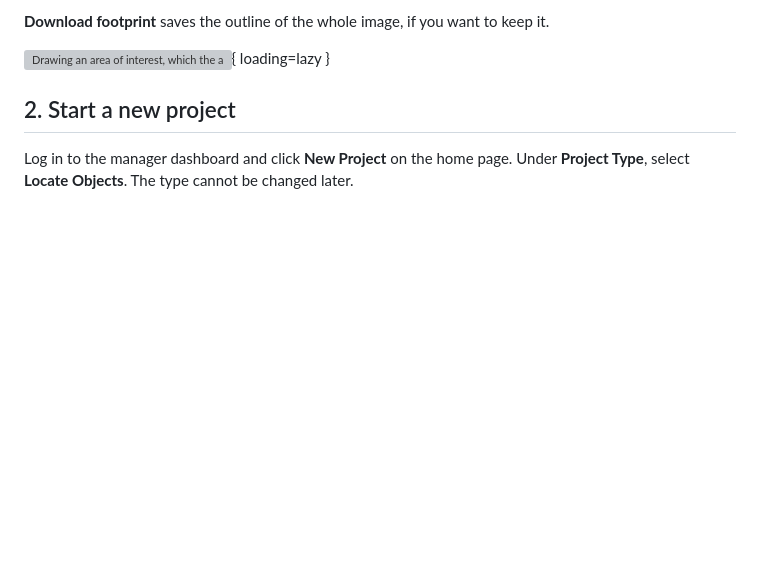
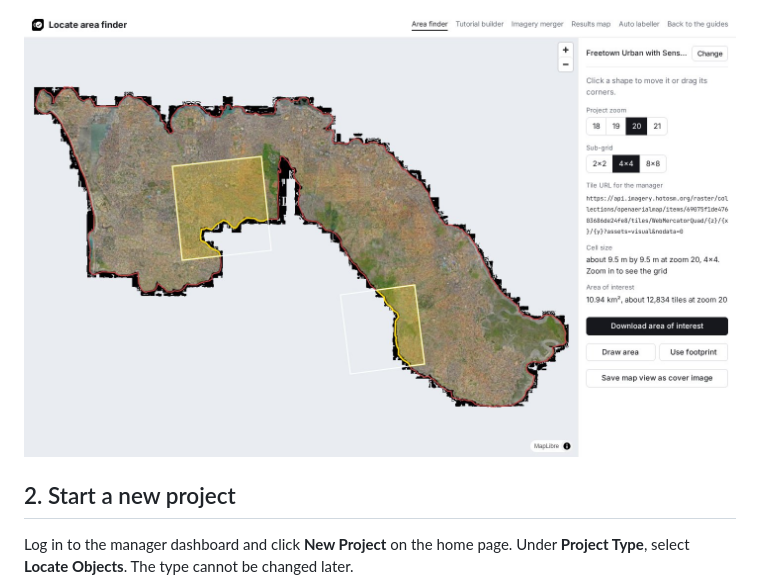
Before and after one commit to hotosm/mapswipe-locate-tutorials, a Markdown page: docs/guides/create-a-project.md, the part around one of its changes. Drawn GitHub-style; pictures changed too: docs/assets/create/area-finder-draw.jpg (added); blank space fills up the shorter version; grey boxes are pictures that could not be loaded.

```diff
--- a/docs/guides/create-a-project.md
+++ b/docs/guides/create-a-project.md
@@ -37,7 +38,5 @@ Then:
 
-**Download footprint** saves the outline of the whole image, if you want to keep it.
-
-![Drawing an area of interest, which the area finder cuts to the imagery](../assets/create/area-finder.gif){ loading=lazy }
+![Two drawn shapes cut to the imagery in the area finder](../assets/create/area-finder-draw.jpg)
 
 ## 2. Start a new project
 
```
Also changed, not shown: other parts of docs/guides/create-a-project.md (+6 -5 lines), README.md (+1 -1 lines), docs/helpers/index.md (+1 -1 lines), docs/assets/create/area-finder-grid.jpg, docs/assets/create/area-helper-footprint.png, 6 other files.
